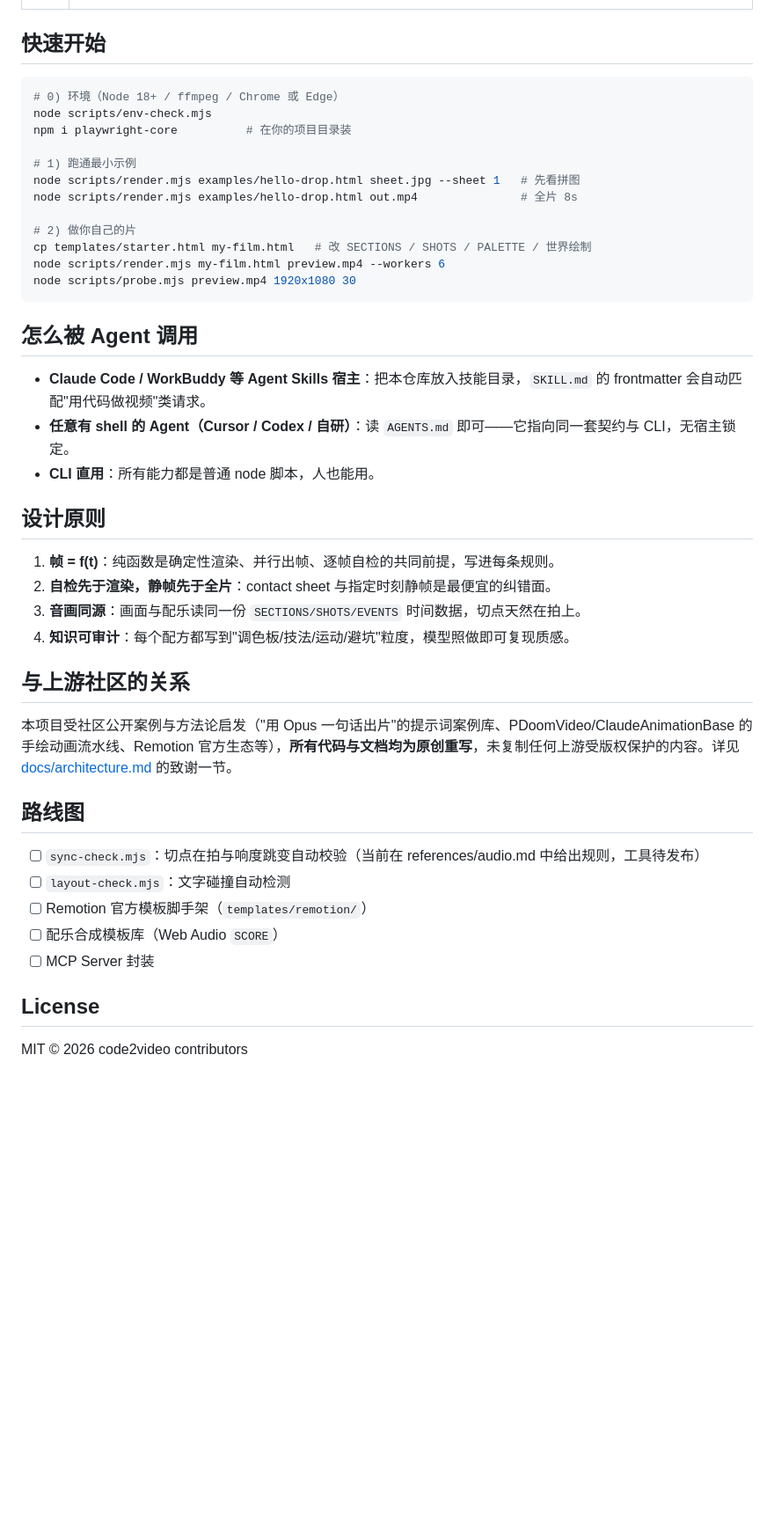
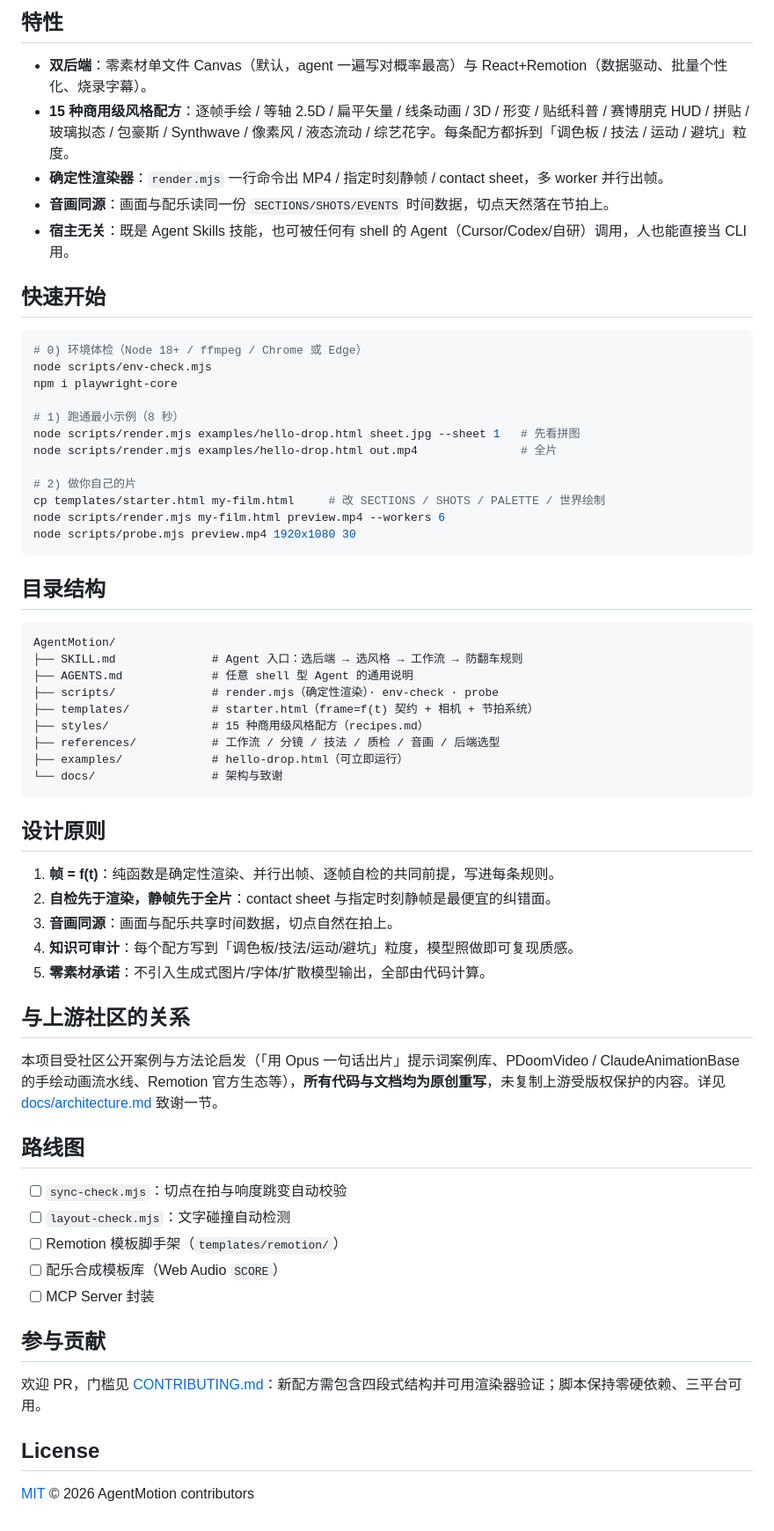
Before and after one commit to raymond9703/AgentMotion, a Markdown page: README.md, the part around the change printed below. Shown: that part at 88% size. Rendered like a GitHub page; blank space fills up the shorter version.

````diff
--- a/README.md
+++ b/README.md
@@ -22,46 +40,66 @@
+## 特性
+
+- **双后端**：零素材单文件 Canvas（默认，agent 一遍写对概率最高）与 React+Remotion（数据驱动、批量个性化、烧录字幕）。
+- **15 种商用级风格配方**：逐帧手绘 / 等轴 2.5D / 扁平矢量 / 线条动画 / 3D / 形变 / 贴纸科普 / 赛博朋克 HUD / 拼贴 / 玻璃拟态 / 包豪斯 / Synthwave / 像素风 / 液态流动 / 综艺花字。每条配方都拆到「调色板 / 技法 / 运动 / 避坑」粒度。
+- **确定性渲染器**：`render.mjs` 一行命令出 MP4 / 指定时刻静帧 / contact sheet，多 worker 并行出帧。
+- **音画同源**：画面与配乐读同一份 `SECTIONS/SHOTS/EVENTS` 时间数据，切点天然落在节拍上。
+- **宿主无关**：既是 Agent Skills 技能，也可被任何有 shell 的 Agent（Cursor/Codex/自研）调用，人也能直接当 CLI 用。
 
 ## 快速开始
 
 ```bash
-# 0) 环境（Node 18+ / ffmpeg / Chrome 或 Edge）
+# 0) 环境体检（Node 18+ / ffmpeg / Chrome 或 Edge）
 node scripts/env-check.mjs
-npm i playwright-core          # 在你的项目目录装
+npm i playwright-core
 
-# 1) 跑通最小示例
+# 1) 跑通最小示例（8 秒）
 node scripts/render.mjs examples/hello-drop.html sheet.jpg --sheet 1   # 先看拼图
-node scripts/render.mjs examples/hello-drop.html out.mp4               # 全片 8s
+node scripts/render.mjs examples/hello-drop.html out.mp4               # 全片
 
 # 2) 做你自己的片
-cp templates/starter.html my-film.html   # 改 SECTIONS / SHOTS / PALETTE / 世界绘制
+cp templates/starter.html my-film.html     # 改 SECTIONS / SHOTS / PALETTE / 世界绘制
 node scripts/render.mjs my-film.html preview.mp4 --workers 6
 node scripts/probe.mjs preview.mp4 1920x1080 30
 ```
 
-## 怎么被 Agent 调用
+## 目录结构
 
-- **Claude Code / WorkBuddy 等 Agent Skills 宿主**：把本仓库放入技能目录，`SKILL.md` 的 frontmatter 会自动匹配"用代码做视频"类请求。
-- **任意有 shell 的 Agent（Cursor / Codex / 自研）**：读 `AGENTS.md` 即可——它指向同一套契约与 CLI，无宿主锁定。
-- **CLI 直用**：所有能力都是普通 node 脚本，人也能用。
+```
+AgentMotion/
+├── SKILL.md              # Agent 入口：选后端 → 选风格 → 工作流 → 防翻车规则
+├── AGENTS.md             # 任意 shell 型 Agent 的通用说明
+├── scripts/              # render.mjs（确定性渲染）· env-check · probe
+├── templates/            # starter.html（frame=f(t) 契约 + 相机 + 节拍系统）
+├── styles/               # 15 种商用级风格配方（recipes.md）
+├── references/           # 工作流 / 分镜 / 技法 / 质检 / 音画 / 后端选型
+├── examples/             # hello-drop.html（可立即运行）
+└── docs/                 # 架构与致谢
+```
 
 ## 设计原则
 
 1. **帧 = f(t)**：纯函数是确定性渲染、并行出帧、逐帧自检的共同前提，写进每条规则。
 2. **自检先于渲染，静帧先于全片**：contact sheet 与指定时刻静帧是最便宜的纠错面。
-3. **音画同源**：画面与配乐读同一份 `SECTIONS/SHOTS/EVENTS` 时间数据，切点天然在拍上。
-4. **知识可审计**：每个配方都写到"调色板/技法/运动/避坑"粒度，模型照做即可复现质感。
+3. **音画同源**：画面与配乐共享时间数据，切点自然在拍上。
+4. **知识可审计**：每个配方写到「调色板/技法/运动/避坑」粒度，模型照做即可复现质感。
+5. **零素材承诺**：不引入生成式图片/字体/扩散模型输出，全部由代码计算。
 
 ## 与上游社区的关系
 
-本项目受社区公开案例与方法论启发（"用 Opus 一句话出片"的提示词案例库、PDoomVideo/ClaudeAnimationBase 的手绘动画流水线、Remotion 官方生态等），**所有代码与文档均为原创重写**，未复制任何上游受版权保护的内容。详见 [docs/architecture.md](docs/architecture.md) 的致谢一节。
+本项目受社区公开案例与方法论启发（「用 Opus 一句话出片」提示词案例库、PDoomVideo / ClaudeAnimationBase 的手绘动画流水线、Remotion 官方生态等），**所有代码与文档均为原创重写**，未复制上游受版权保护的内容。详见 [docs/architecture.md](docs/architecture.md) 致谢一节。
 
 ## 路线图
 
-- [ ] `sync-check.mjs`：切点在拍与响度跳变自动校验（当前在 references/audio.md 中给出规则，工具待发布）
+- [ ] `sync-check.mjs`：切点在拍与响度跳变自动校验
 - [ ] `layout-check.mjs`：文字碰撞自动检测
-- [ ] Remotion 官方模板脚手架（`templates/remotion/`）
+- [ ] Remotion 模板脚手架（`templates/remotion/`）
 - [ ] 配乐合成模板库（Web Audio `SCORE`）
 - [ ] MCP Server 封装
 
+## 参与贡献
+
+欢迎 PR，门槛见 [CONTRIBUTING.md](CONTRIBUTING.md)：新配方需包含四段式结构并可用渲染器验证；脚本保持零硬依赖、三平台可用。
+
 ## License
 
-MIT © 2026 code2video contributors
+[MIT](LICENSE) © 2026 AgentMotion contributors
````
Also changed, not shown: other parts of README.md (+31 -13 lines), .github/ISSUE_TEMPLATE/bug_report.md (added, +28 -0 lines), .github/ISSUE_TEMPLATE/feature_request.md (added, +23 -0 lines), .github/PULL_REQUEST_TEMPLATE.md (added, +22 -0 lines), CODE_OF_CONDUCT.md (added, +40 -0 lines), README.en.md (+95 -10 lines), SECURITY.md (added, +34 -0 lines), SKILL.md (+3 -3 lines), assets/demo.gif (added), 9 other files.
